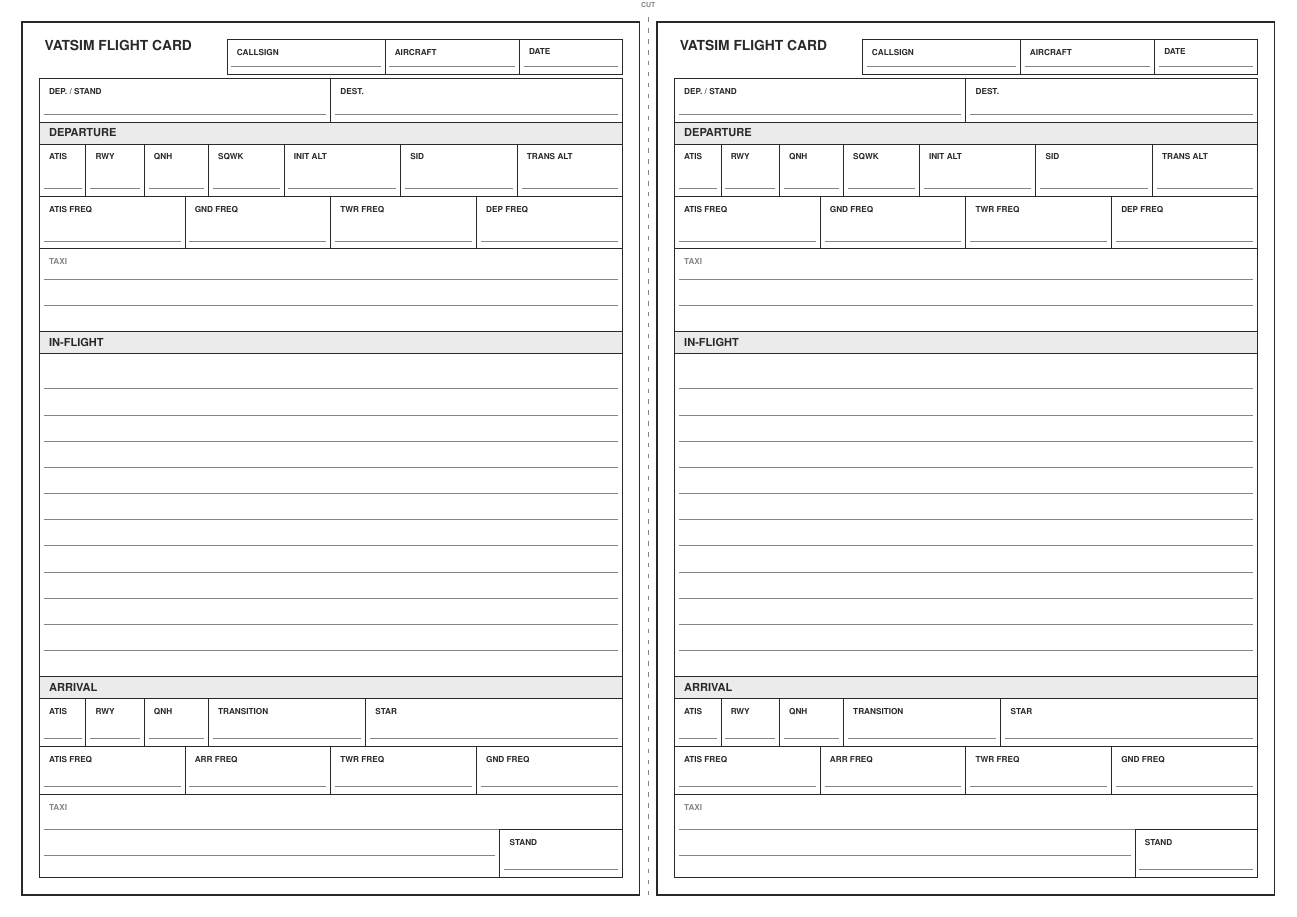
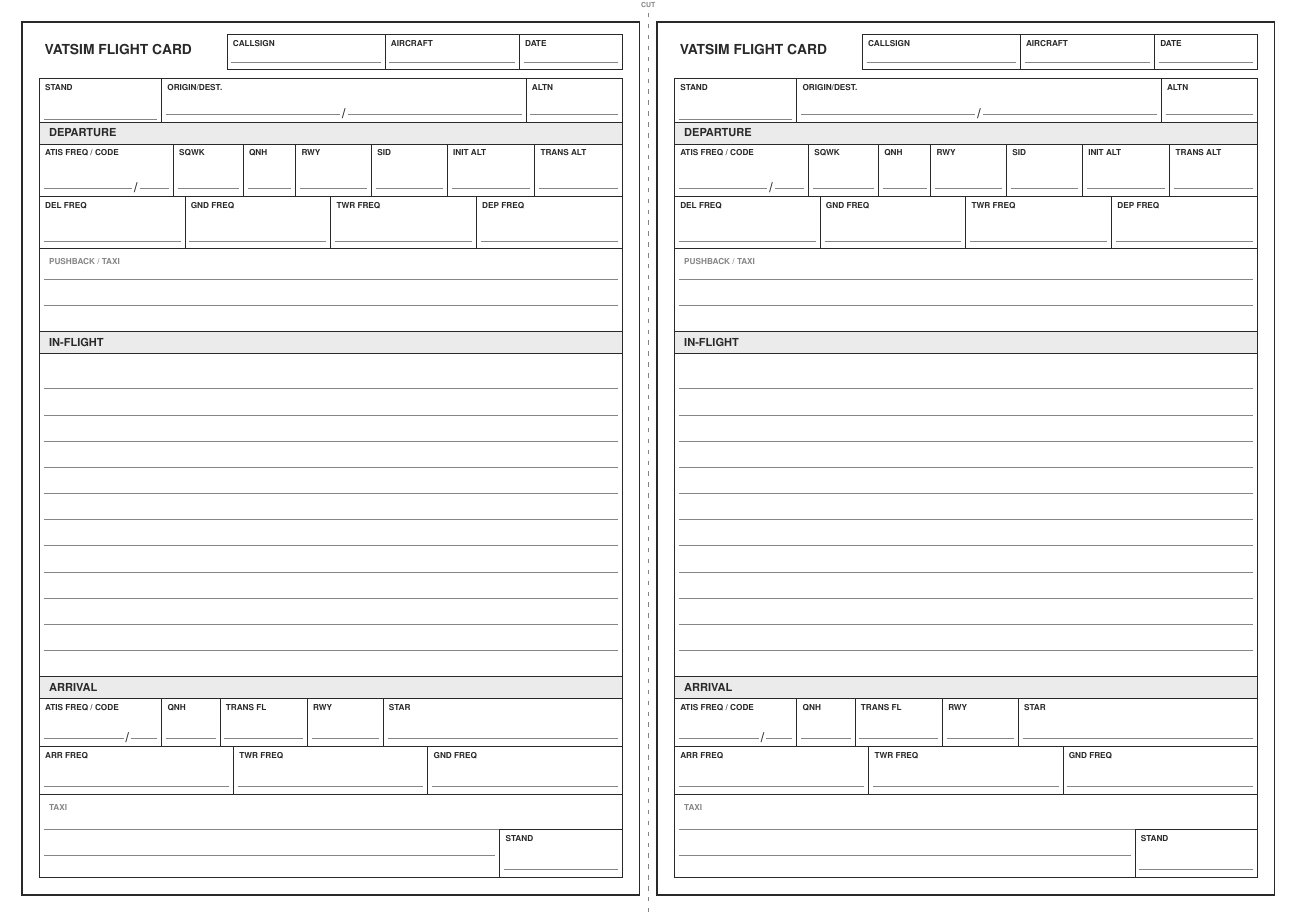
Before and after one commit to a-zasypalov/flight-sim-note-card, a LaTeX document (vatsim-flight-card.tex): the whole page. Compiled offline with pdfLaTeX.

Commit message:
Enrich layout

```diff
--- a/vatsim-flight-card.tex
+++ b/vatsim-flight-card.tex
@@ -21,10 +21,13 @@
 \newlength{\headerDate}
 \newlength{\headerAircraftStart}
 \newlength{\headerDateStart}
-\newlength{\routeA}
-\newlength{\routeB}
-\newlength{\routeBStart}
-\newlength{\depAtis}
+\newlength{\originDestStart}
+\newlength{\originDestW}
+\newlength{\altnW}
+\newlength{\altnStart}
+\newlength{\routeSlashX}
+\newlength{\depAtisFreq}
+\newlength{\depAtisSlashX}
 \newlength{\depRwy}
 \newlength{\depQnh}
 \newlength{\depSqwk}
@@ -37,12 +40,8 @@
 \newlength{\depInitAltStart}
 \newlength{\depSidStart}
 \newlength{\depTransAltStart}
-\newlength{\quarter}
-\newlength{\lastQuarter}
-\newlength{\quarterBStart}
-\newlength{\quarterCStart}
-\newlength{\quarterDStart}
-\newlength{\arrAtis}
+\newlength{\arrAtisFreq}
+\newlength{\arrAtisSlashX}
 \newlength{\arrRwy}
 \newlength{\arrQnh}
 \newlength{\arrTransition}
@@ -66,37 +65,36 @@
 \setlength{\headerDate}{\dimexpr\headerW-\headerCall-\headerAircraft\relax}
 \setlength{\headerAircraftStart}{\dimexpr47mm+\headerCall\relax}
 \setlength{\headerDateStart}{\dimexpr47mm+\headerCall+\headerAircraft\relax}
-\setlength{\routeA}{.50\innerW}
-\setlength{\routeB}{\dimexpr\innerW-\routeA\relax}
-\setlength{\routeBStart}{\dimexpr4mm+\routeA\relax}
-\setlength{\depAtis}{.08\innerW}
-\setlength{\depRwy}{.10\innerW}
-\setlength{\depQnh}{.11\innerW}
-\setlength{\depSqwk}{.13\innerW}
-\setlength{\depInitAlt}{.20\innerW}
-\setlength{\depSid}{.20\innerW}
-\setlength{\depTransAlt}{\dimexpr\innerW-\depAtis-\depRwy-\depQnh-\depSqwk-\depInitAlt-\depSid\relax}
-\setlength{\depRwyStart}{\dimexpr4mm+\depAtis\relax}
-\setlength{\depQnhStart}{\dimexpr4mm+\depAtis+\depRwy\relax}
-\setlength{\depSqwkStart}{\dimexpr4mm+\depAtis+\depRwy+\depQnh\relax}
-\setlength{\depInitAltStart}{\dimexpr4mm+\depAtis+\depRwy+\depQnh+\depSqwk\relax}
-\setlength{\depSidStart}{\dimexpr4mm+\depAtis+\depRwy+\depQnh+\depSqwk+\depInitAlt\relax}
-\setlength{\depTransAltStart}{\dimexpr4mm+\depAtis+\depRwy+\depQnh+\depSqwk+\depInitAlt+\depSid\relax}
-\setlength{\quarter}{.25\innerW}
-\setlength{\lastQuarter}{\dimexpr\innerW-3\quarter\relax}
-\setlength{\quarterBStart}{\dimexpr4mm+\quarter\relax}
-\setlength{\quarterCStart}{\dimexpr4mm+\quarter+\quarter\relax}
-\setlength{\quarterDStart}{\dimexpr4mm+\quarter+\quarter+\quarter\relax}
-\setlength{\arrAtis}{.08\innerW}
-\setlength{\arrRwy}{.10\innerW}
-\setlength{\arrQnh}{.11\innerW}
-\setlength{\arrTransition}{.27\innerW}
-\setlength{\arrStar}{\dimexpr\innerW-\arrAtis-\arrRwy-\arrQnh-\arrTransition\relax}
-\setlength{\arrRwyStart}{\dimexpr4mm+\arrAtis\relax}
-\setlength{\arrQnhStart}{\dimexpr4mm+\arrAtis+\arrRwy\relax}
-\setlength{\arrTransitionStart}{\dimexpr4mm+\arrAtis+\arrRwy+\arrQnh\relax}
-\setlength{\arrStarStart}{\dimexpr4mm+\arrAtis+\arrRwy+\arrQnh+\arrTransition\relax}
 \setlength{\taxiStandW}{28mm}
+\setlength{\altnW}{22mm}
+\setlength{\altnStart}{\dimexpr\cardW-4mm-\altnW\relax}
+\setlength{\originDestStart}{\dimexpr4mm+\taxiStandW\relax}
+\setlength{\originDestW}{\dimexpr\altnStart-\originDestStart\relax}
+\setlength{\routeSlashX}{\dimexpr\originDestStart+.5\originDestW\relax}
+\setlength{\depAtisFreq}{.23\innerW}
+\setlength{\depAtisSlashX}{\dimexpr4mm+.72\depAtisFreq\relax}
+\setlength{\depRwy}{.13\innerW}
+\setlength{\depQnh}{.09\innerW}
+\setlength{\depSqwk}{.12\innerW}
+\setlength{\depInitAlt}{.15\innerW}
+\setlength{\depTransAlt}{.15\innerW}
+\setlength{\depSid}{\dimexpr\innerW-\depAtisFreq-\depSqwk-\depQnh-\depRwy-\depInitAlt-\depTransAlt\relax}
+\setlength{\depSqwkStart}{\dimexpr4mm+\depAtisFreq\relax}
+\setlength{\depQnhStart}{\dimexpr4mm+\depAtisFreq+\depSqwk\relax}
+\setlength{\depRwyStart}{\dimexpr4mm+\depAtisFreq+\depSqwk+\depQnh\relax}
+\setlength{\depSidStart}{\dimexpr4mm+\depAtisFreq+\depSqwk+\depQnh+\depRwy\relax}
+\setlength{\depInitAltStart}{\dimexpr4mm+\depAtisFreq+\depSqwk+\depQnh+\depRwy+\depSid\relax}
+\setlength{\depTransAltStart}{\dimexpr4mm+\depAtisFreq+\depSqwk+\depQnh+\depRwy+\depSid+\depInitAlt\relax}
+\setlength{\arrAtisFreq}{.21\innerW}
+\setlength{\arrAtisSlashX}{\dimexpr4mm+.72\arrAtisFreq\relax}
+\setlength{\arrQnh}{.10\innerW}
+\setlength{\arrTransition}{.15\innerW}
+\setlength{\arrRwy}{.13\innerW}
+\setlength{\arrStar}{\dimexpr\innerW-\arrAtisFreq-\arrQnh-\arrTransition-\arrRwy\relax}
+\setlength{\arrQnhStart}{\dimexpr4mm+\arrAtisFreq\relax}
+\setlength{\arrTransitionStart}{\dimexpr4mm+\arrAtisFreq+\arrQnh\relax}
+\setlength{\arrRwyStart}{\dimexpr4mm+\arrAtisFreq+\arrQnh+\arrTransition\relax}
+\setlength{\arrStarStart}{\dimexpr4mm+\arrAtisFreq+\arrQnh+\arrTransition+\arrRwy\relax}
 \setlength{\taxiStandStart}{\dimexpr\cardW-4mm-\taxiStandW\relax}
 \setlength{\rightX}{\dimexpr5mm+\cardW+4mm\relax}
 \setlength{\cutX}{\dimexpr5mm+\cardW+2mm\relax}
@@ -106,7 +104,7 @@
   \coordinate (fieldbase) at (#1,#2);
   \filldraw[fill=white, draw=ink, line width=.55pt] (fieldbase) rectangle ++(#3,#4);
   \node[anchor=north west, font=\bfseries\fontsize{5.35}{6}\selectfont, text=ink]
-    at ($(fieldbase)+(1mm,#4-1mm)$) {#5};
+    at ($(fieldbase)+(0.1mm,#4-0.1mm)$) {#5};
   \draw[line width=.25pt, color=muted] ($(fieldbase)+(1mm,1.8mm)$) -- ($(fieldbase)+(#3-1mm,1.8mm)$);
 }
 
@@ -174,7 +181,7 @@
       \DrawCard{5mm}{5mm}
       \DrawCard{\rightX}{5mm}
       \draw[color=muted, line width=.35pt, dash pattern=on 1mm off 1.5mm]
-        (\cutX,5mm) -- (\cutX,\cutTop);
+        (\cutX,1mm) -- (\cutX,\cutTop);
       \node[anchor=south, font=\bfseries\fontsize{4.5}{5}\selectfont, text=muted]
         at (\cutX,\cutTop) {CUT};
     \end{tikzpicture}%
```
Also changed, not shown: vatsim-flight-card.pdf, vatsim-flight-card.tex (53 more changed lines).
